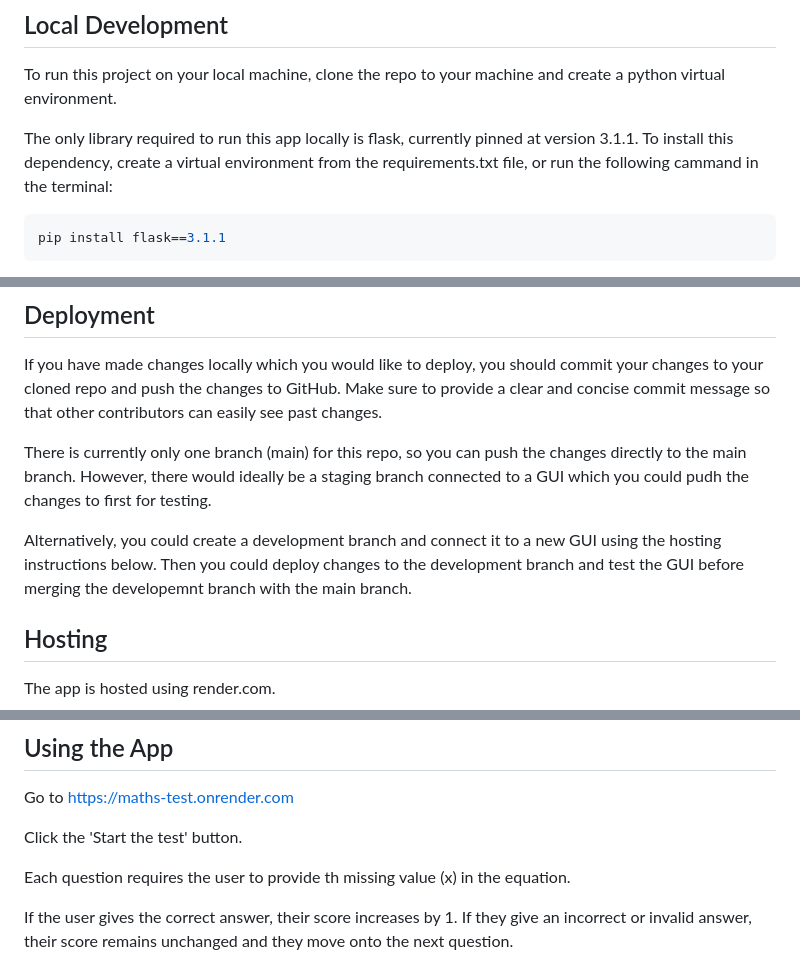
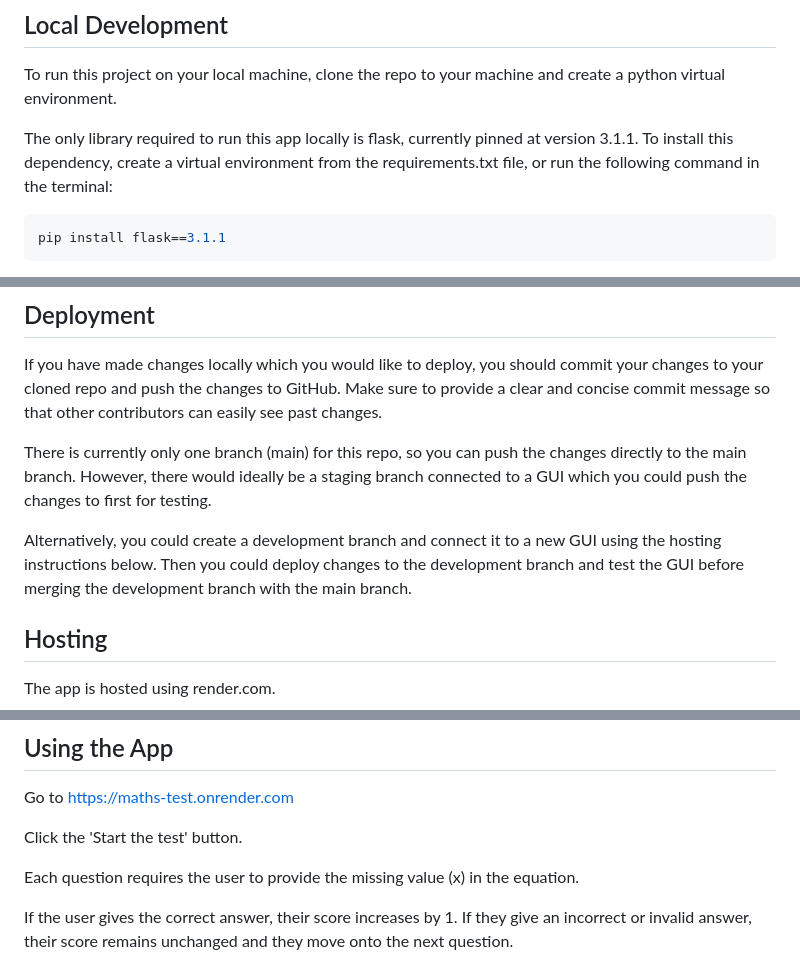
Before and after one commit to joe-willmott/maths-test, a Markdown page: README.md, 3 parts joined by grey strips. GitHub-like rendering.

Commit message:
Fixed spelling mistakes in README file

````diff
--- a/README.md
+++ b/README.md
@@ -8,7 +8,7 @@ The app can be accessed at https://maths-test.onrender.com
 
 To run this project on your local machine, clone the repo to your machine and create a python virtual environment.
 
-The only library required to run this app locally is flask, currently pinned at version 3.1.1. To install this dependency, create a virtual environment from the requirements.txt file, or run the following cammand in the terminal:
+The only library required to run this app locally is flask, currently pinned at version 3.1.1. To install this dependency, create a virtual environment from the requirements.txt file, or run the following command in the terminal:
 ```powershell
 pip install flask==3.1.1
 ```
@@ -31,9 +31,9 @@ Follow this URL to see your app running in a web browser. As you make changes to
 
 If you have made changes locally which you would like to deploy, you should commit your changes to your cloned repo and push the changes to GitHub. Make sure to provide a clear and concise commit message so that other contributors can easily see past changes.
 
-There is currently only one branch (main) for this repo, so you can push the changes directly to the main branch. However, there would ideally be a staging branch connected to a GUI which you could pudh the changes to first for testing.
+There is currently only one branch (main) for this repo, so you can push the changes directly to the main branch. However, there would ideally be a staging branch connected to a GUI which you could push the changes to first for testing.
 
-Alternatively, you could create a development branch and connect it to a new GUI using the hosting instructions below. Then you could deploy changes to the development branch and test the GUI before merging the developemnt branch with the main branch.
+Alternatively, you could create a development branch and connect it to a new GUI using the hosting instructions below. Then you could deploy changes to the development branch and test the GUI before merging the development branch with the main branch.
 
 ## Hosting
 
@@ -54,7 +54,7 @@ Go to https://maths-test.onrender.com
 
 Click the 'Start the test' button.
 
-Each question requires the user to provide th missing value (x) in the equation.
+Each question requires the user to provide the missing value (x) in the equation.
 
 If the user gives the correct answer, their score increases by 1. If they give an incorrect or invalid answer, their score remains unchanged and they move onto the next question.
 
````
Also changed, not shown: other parts of README.md (+2 -2 lines).
